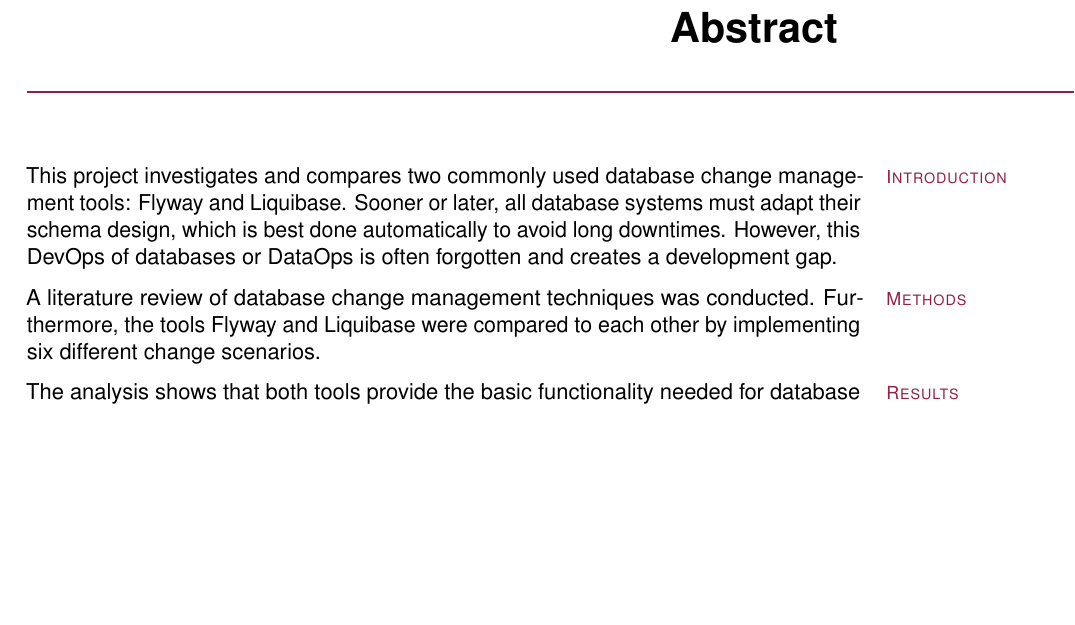
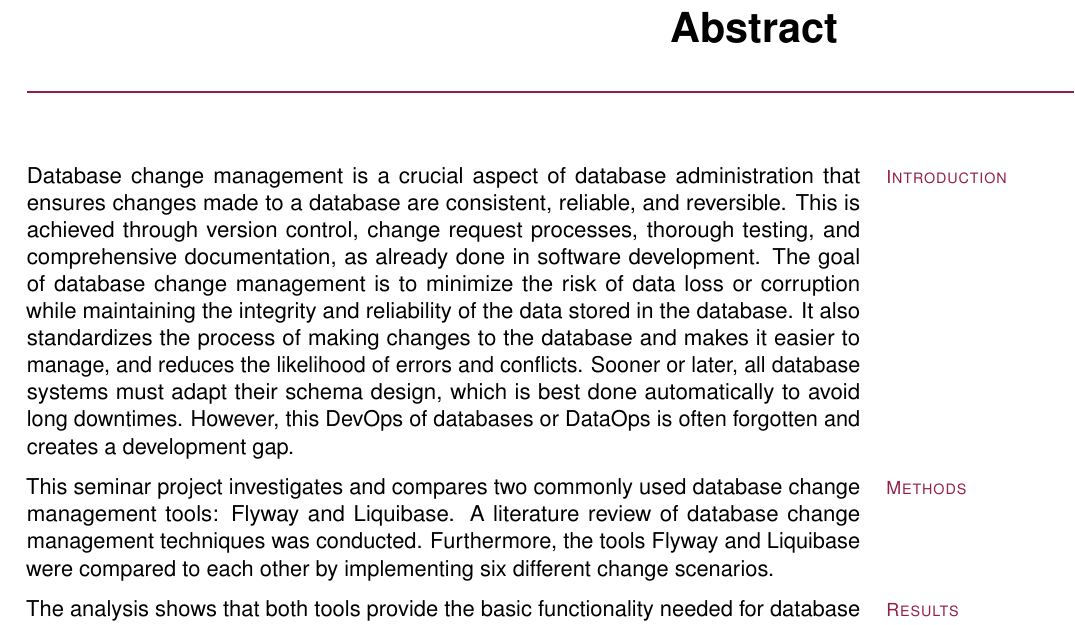
Before and after one commit to marco-fuchs/DB-Change-Management-Techniques, a LaTeX thesis (doku.tex, which reads frontmatter/abstract.tex): part of page 3 of 61, cut so that both start at the same text, the shorter picture padded with empty space. Compiled offline with pdfLaTeX.

Commit message:
Update abstract.tex

```diff
--- a/frontmatter/abstract.tex
+++ b/frontmatter/abstract.tex
@@ -5,10 +5,10 @@
 
 \chapter*{Abstract}
 \marginpar{Introduction}%
-This project investigates and compares two commonly used database change management tools: Flyway and Liquibase. Sooner or later, all database systems must adapt their schema design, which is best done automatically to avoid long downtimes. However, this DevOps of databases or DataOps is often forgotten and creates a development gap.
+Database change management is a crucial aspect of database administration that ensures changes made to a database are consistent, reliable, and reversible. This is achieved through version control, change request processes, thorough testing, and comprehensive documentation, as already done in software development. The goal of database change management is to minimize the risk of data loss or corruption while maintaining the integrity and reliability of the data stored in the database. It also standardizes the process of making changes to the database and makes it easier to manage, and reduces the likelihood of errors and conflicts. Sooner or later, all database systems must adapt their schema design, which is best done automatically to avoid long downtimes. However, this DevOps of databases or DataOps is often forgotten and creates a development gap.
 
 \marginpar{Methods}%
-A literature review of database change management techniques was conducted. Furthermore, the tools Flyway and Liquibase were compared to each other by implementing six different change scenarios.
+This seminar project investigates and compares two commonly used database change management tools: Flyway and Liquibase. A literature review of database change management techniques was conducted. Furthermore, the tools Flyway and Liquibase were compared to each other by implementing six different change scenarios.
 
 \marginpar{Results}%
 The analysis shows that both tools provide the basic functionality needed for database change management. The main difference is that Flyway integrates changes by taking SQL files as input, while Liquibase needs a changelog file with defined change types.
```
